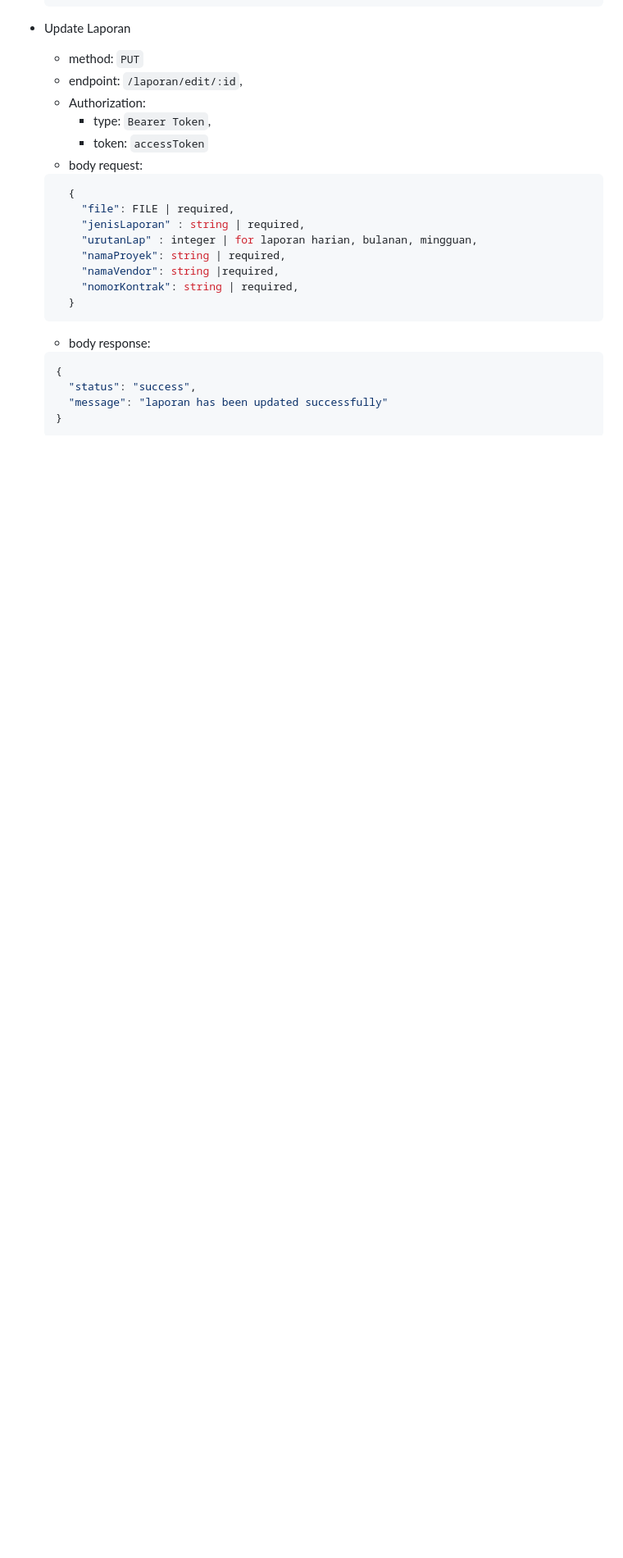
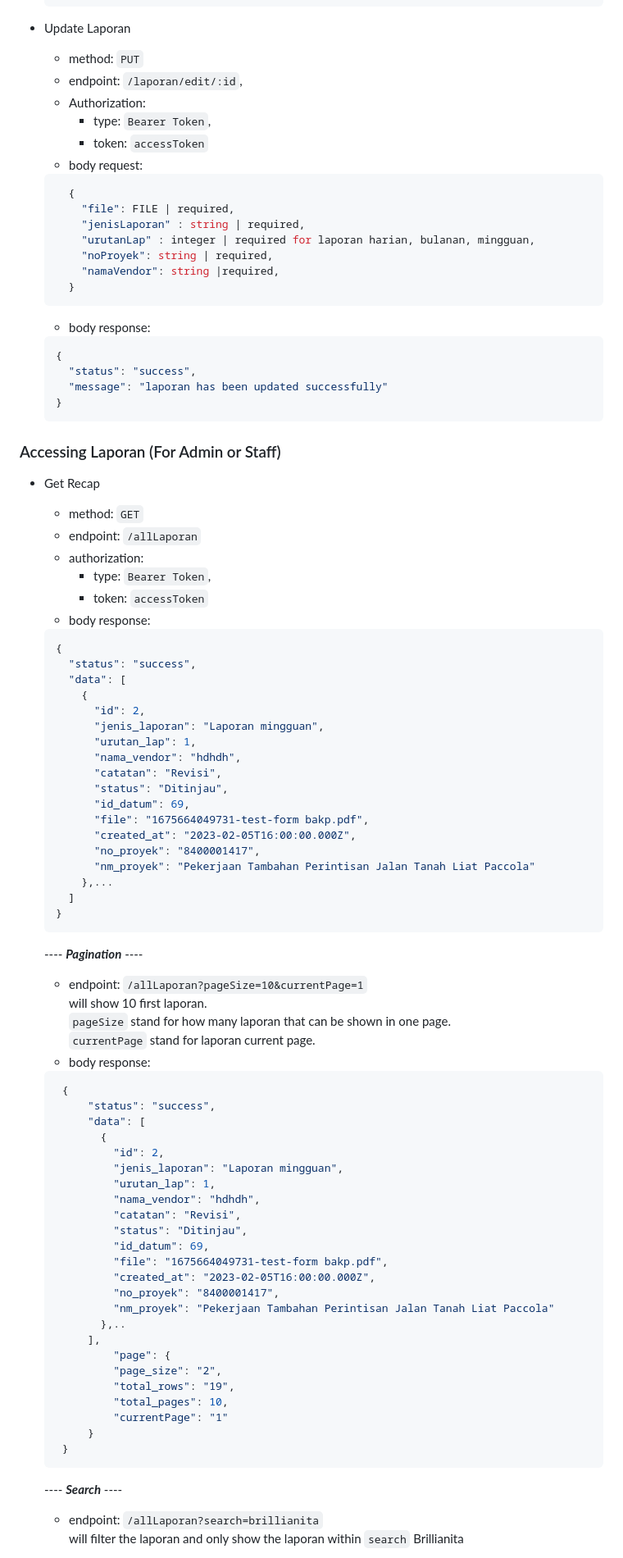
Before and after one commit to brillianita/Backend-Express, a Markdown page: README.md, the part around one of its changes. Shown at 82% size. GitHub-like rendering; blank space fills up the shorter version.

`````diff
--- a/README.md
+++ b/README.md
@@ -591,10 +592,9 @@
     {
       "file": FILE | required,
       "jenisLaporan" : string | required,
-      "urutanLap" : integer | for laporan harian, bulanan, mingguan,
-      "namaProyek": string | required,
+      "urutanLap" : integer | required for laporan harian, bulanan, mingguan,
+      "noProyek": string | required,
       "namaVendor": string |required,
-      "nomorKontrak": string | required,
     }
   ```
   - body response:
@@ -604,3 +604,68 @@
     "message": "laporan has been updated successfully"
   }
   ````
+
+### Accessing Laporan (For Admin or Staff)
+- Get Recap
+  - method: `GET`
+  - endpoint: `/allLaporan`
+  - authorization:
+    - type: `Bearer Token`,
+    - token: `accessToken`
+  - body response:
+  ```json
+  {
+    "status": "success",
+    "data": [
+      {
+        "id": 2,
+        "jenis_laporan": "Laporan mingguan",
+        "urutan_lap": 1,
+        "nama_vendor": "hdhdh",
+        "catatan": "Revisi",
+        "status": "Ditinjau",
+        "id_datum": 69,
+        "file": "1675664049731-test-form bakp.pdf",
+        "created_at": "2023-02-05T16:00:00.000Z",
+        "no_proyek": "8400001417",
+        "nm_proyek": "Pekerjaan Tambahan Perintisan Jalan Tanah Liat Paccola"
+      },...
+    ]
+  }
+  ```
+  ---- **_Pagination_** ----
+     - endpoint: `/allLaporan?pageSize=10&currentPage=1`
+      will show 10 first laporan.
+      `pageSize` stand for how many laporan that can be shown in one page.
+      `currentPage` stand for laporan current page.
+     - body response:
+     ```json
+      {
+          "status": "success",
+          "data": [
+            {
+              "id": 2,
+              "jenis_laporan": "Laporan mingguan",
+              "urutan_lap": 1,
+              "nama_vendor": "hdhdh",
+              "catatan": "Revisi",
+              "status": "Ditinjau",
+              "id_datum": 69,
+              "file": "1675664049731-test-form bakp.pdf",
+              "created_at": "2023-02-05T16:00:00.000Z",
+              "no_proyek": "8400001417",
+              "nm_proyek": "Pekerjaan Tambahan Perintisan Jalan Tanah Liat Paccola"
+            },..
+          ],
+              "page": {
+              "page_size": "2",
+              "total_rows": "19",
+              "total_pages": 10,
+              "currentPage": "1"
+          }
+      }
+    ```
+  ---- **_Search_** ----
+  - endpoint: `/allLaporan?search=brillianita`
+  will filter the laporan and only show the laporan within `search` Brillianita
+
`````
Also changed, not shown: other parts of README.md (+123 -16 lines).
